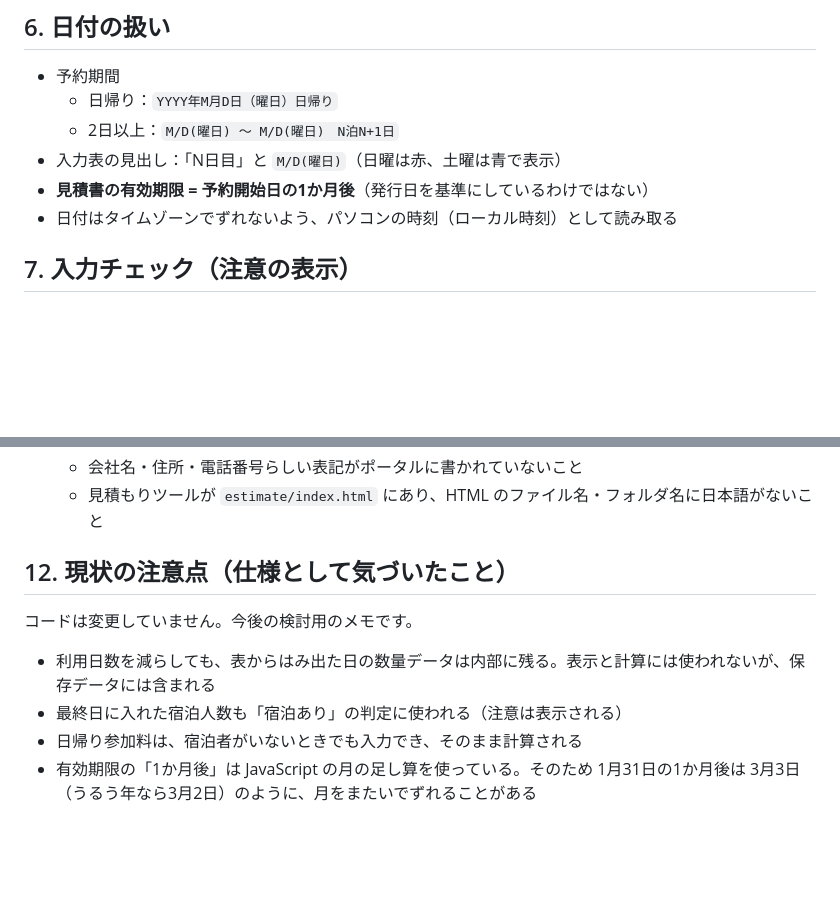
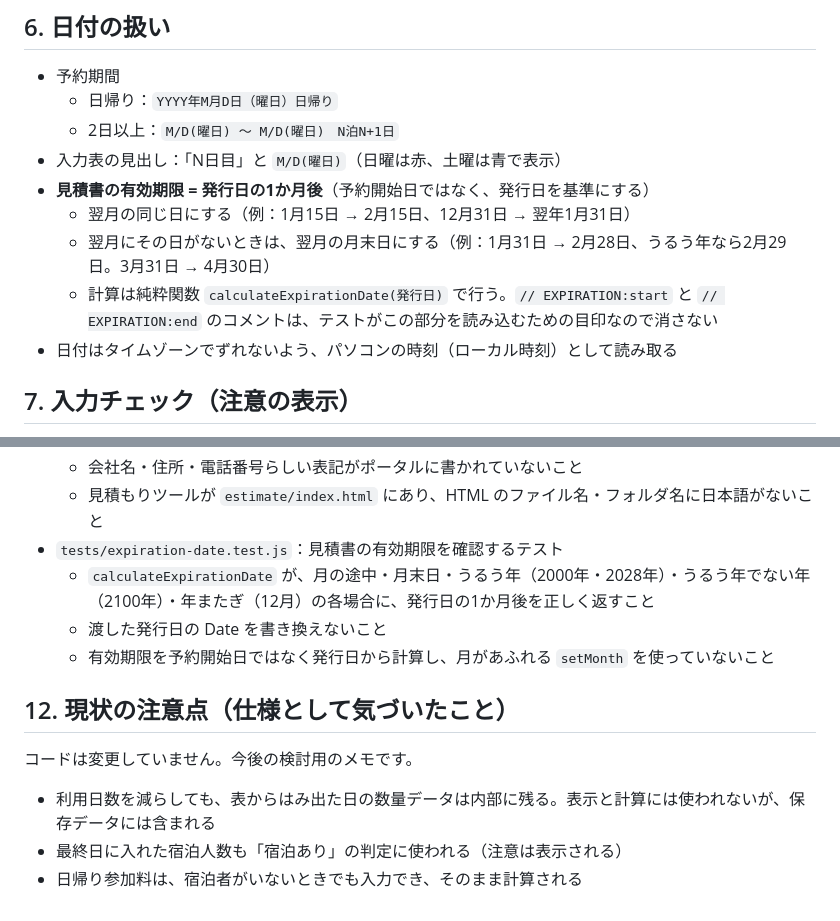
Before and after one commit to kou23-code/facility-dx-tools, a Markdown page: SPEC.md, 2 parts joined by grey strips. Drawn GitHub-style; blank space fills up the shorter version.

Commit message:
SPEC.mdの有効期限の仕様を「発行日の1か月後」に更新し、テストの説明を追加
Co-Authored-By: Claude Opus 5.5 <noreply@anthropic.com>

```diff
--- a/SPEC.md
+++ b/SPEC.md
@@ -181,7 +181,10 @@ GitHub Pages で、複数のツールを一覧で公開できる構成にして
   - 日帰り：`YYYY年M月D日（曜日）日帰り`
   - 2日以上：`M/D(曜日) ～ M/D(曜日)　N泊N+1日`
 - 入力表の見出し：「N日目」と `M/D(曜日)`（日曜は赤、土曜は青で表示）
-- **見積書の有効期限 = 予約開始日の1か月後**（発行日を基準にしているわけではない）
+- **見積書の有効期限 = 発行日の1か月後**（予約開始日ではなく、発行日を基準にする）
+  - 翌月の同じ日にする（例：1月15日 → 2月15日、12月31日 → 翌年1月31日）
+  - 翌月にその日がないときは、翌月の月末日にする（例：1月31日 → 2月28日、うるう年なら2月29日。3月31日 → 4月30日）
+  - 計算は純粋関数 `calculateExpirationDate(発行日)` で行う。`// EXPIRATION:start` と `// EXPIRATION:end` のコメントは、テストがこの部分を読み込むための目印なので消さない
 - 日付はタイムゾーンでずれないよう、パソコンの時刻（ローカル時刻）として読み取る
 
 ## 7. 入力チェック（注意の表示）
@@ -275,6 +278,10 @@ window.CUSTOM_FACILITY_INFO = {
   - リンク先のファイルが存在し、URL に日本語が入っていないこと
   - 会社名・住所・電話番号らしい表記がポータルに書かれていないこと
   - 見積もりツールが `estimate/index.html` にあり、HTML のファイル名・フォルダ名に日本語がないこと
+- `tests/expiration-date.test.js`：見積書の有効期限を確認するテスト
+  - `calculateExpirationDate` が、月の途中・月末日・うるう年（2000年・2028年）・うるう年でない年（2100年）・年またぎ（12月）の各場合に、発行日の1か月後を正しく返すこと
+  - 渡した発行日の Date を書き換えないこと
+  - 有効期限を予約開始日ではなく発行日から計算し、月があふれる `setMonth` を使っていないこと
 
 ## 12. 現状の注意点（仕様として気づいたこと）
 
@@ -283,4 +290,3 @@ window.CUSTOM_FACILITY_INFO = {
 - 利用日数を減らしても、表からはみ出た日の数量データは内部に残る。表示と計算には使われないが、保存データには含まれる
 - 最終日に入れた宿泊人数も「宿泊あり」の判定に使われる（注意は表示される）
 - 日帰り参加料は、宿泊者がいないときでも入力でき、そのまま計算される
-- 有効期限の「1か月後」は JavaScript の月の足し算を使っている。そのため 1月31日の1か月後は 3月3日（うるう年なら3月2日）のように、月をまたいでずれることがある
```
